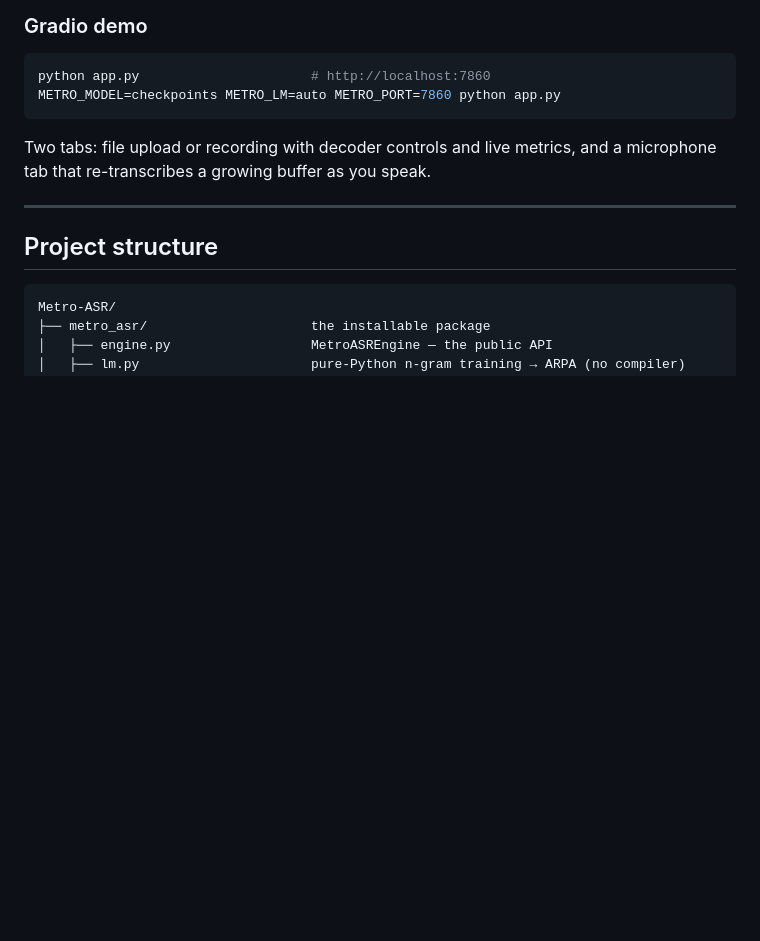
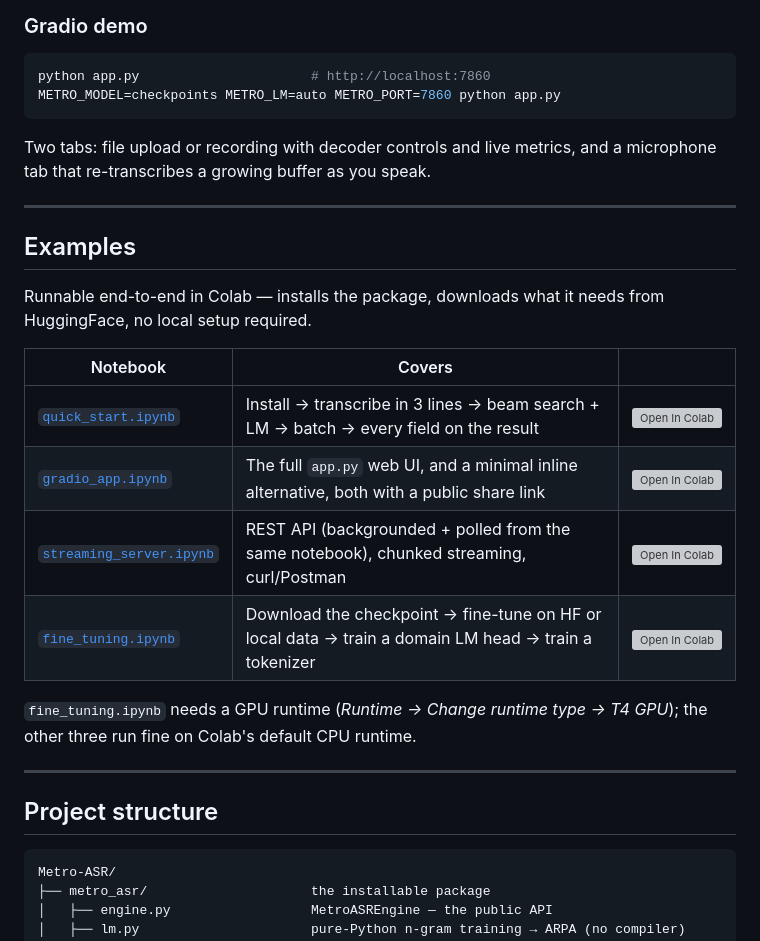
Before and after one commit to MohammedAly22/metro-asr, a Markdown page: README.md, the part around one of its changes. GitHub-like rendering; blank space fills up the shorter version; grey boxes are pictures that could not be loaded.

Commit message:
Fix HF badge links to point at the specific model/space, add Colab badges
Top badge row now links to the actual model card and Space instead of the
generic profile page, plus a top-level 'Open in Colab' badge for quick_start.
New Examples section lists all 4 notebooks with their own Colab badges.

```diff
--- a/README.md
+++ b/README.md
@@ -1345,6 +1347,23 @@ METRO_MODEL=checkpoints METRO_LM=auto METRO_PORT=7860 python app.py
 
 Two tabs: file upload or recording with decoder controls and live metrics, and a microphone tab that
 re-transcribes a growing buffer as you speak.
+
+---
+
+## Examples
+
+Runnable end-to-end in Colab — installs the package, downloads what it needs from HuggingFace, no
+local setup required.
+
+| Notebook | Covers | |
+|---|---|---|
+| [`quick_start.ipynb`](examples/quick_start.ipynb) | Install → transcribe in 3 lines → beam search + LM → batch → every field on the result | [![Open In Colab](https://colab.research.google.com/assets/colab-badge.svg)](https://colab.research.google.com/github/MohammedAly22/metro-asr/blob/main/examples/quick_start.ipynb) |
+| [`gradio_app.ipynb`](examples/gradio_app.ipynb) | The full `app.py` web UI, and a minimal inline alternative, both with a public share link | [![Open In Colab](https://colab.research.google.com/assets/colab-badge.svg)](https://colab.research.google.com/github/MohammedAly22/metro-asr/blob/main/examples/gradio_app.ipynb) |
+| [`streaming_server.ipynb`](examples/streaming_server.ipynb) | REST API (backgrounded + polled from the same notebook), chunked streaming, curl/Postman | [![Open In Colab](https://colab.research.google.com/assets/colab-badge.svg)](https://colab.research.google.com/github/MohammedAly22/metro-asr/blob/main/examples/streaming_server.ipynb) |
+| [`fine_tuning.ipynb`](examples/fine_tuning.ipynb) | Download the checkpoint → fine-tune on HF or local data → train a domain LM head → train a tokenizer | [![Open In Colab](https://colab.research.google.com/assets/colab-badge.svg)](https://colab.research.google.com/github/MohammedAly22/metro-asr/blob/main/examples/fine_tuning.ipynb) |
+
+`fine_tuning.ipynb` needs a GPU runtime (*Runtime → Change runtime type → T4 GPU*); the other three
+run fine on Colab's default CPU runtime.
 
 ---
 
```
Also changed, not shown: other parts of README.md (+4 -2 lines).
